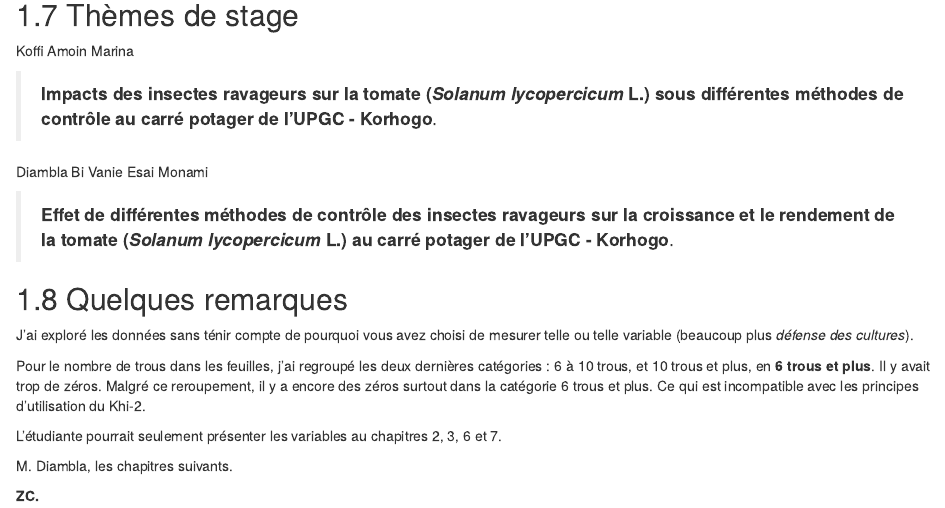
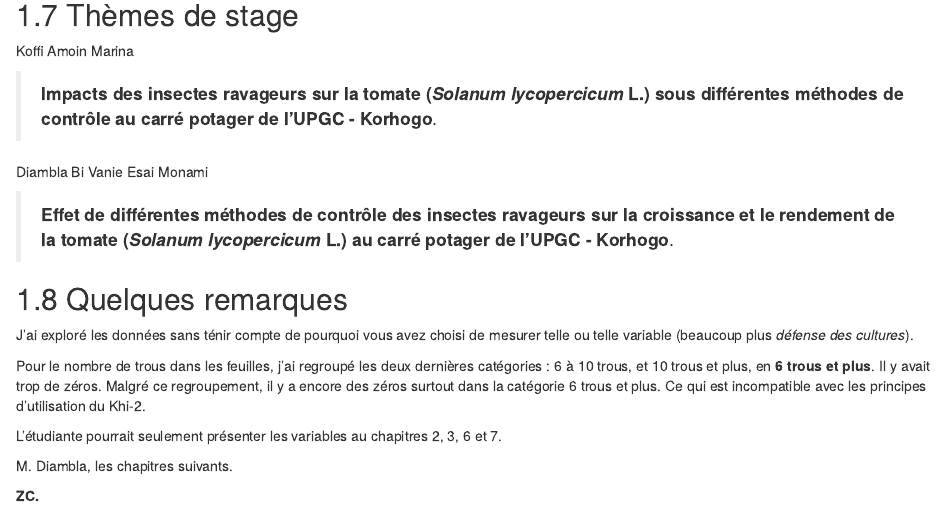
Before and after one commit to rgoals/Kouassi_2021_Controle_Insectes_Tomate, an R Markdown document (index.Rmd): the page in a window 1100 px wide, from 1660 px down. Rendered offline with R 4.5, knitr and Pandoc, with nearby package versions; drawn as R Markdown's standard HTML page in place of the format the file asks for.

Commit message:
Mise à jour

```diff
--- a/index.Rmd
+++ b/index.Rmd
@@ -110,7 +110,7 @@
 
 J'ai exploré les données sans ténir compte de pourquoi vous avez choisi de mesurer telle ou telle variable (beaucoup plus *défense des cultures*).
 
-Pour le nombre de trous dans les feuilles, j'ai regroupé les deux dernières catégories : 6 à 10 trous, et 10 trous et plus, en **6 trous et plus**. Il y avait trop de zéros. Malgré ce reroupement, il y a encore des zéros surtout dans la catégorie 6 trous et plus. Ce qui est incompatible avec les principes d'utilisation du Khi-2.
+Pour le nombre de trous dans les feuilles, j'ai regroupé les deux dernières catégories : 6 à 10 trous, et 10 trous et plus, en **6 trous et plus**. Il y avait trop de zéros. Malgré ce regroupement, il y a encore des zéros surtout dans la catégorie 6 trous et plus. Ce qui est incompatible avec les principes d'utilisation du Khi-2.
 
 L'étudiante pourrait seulement présenter les variables au chapitres 2, 3, 6 et 7.
 
```
Also changed, not shown: docs/search_index.json, 1 other file.
